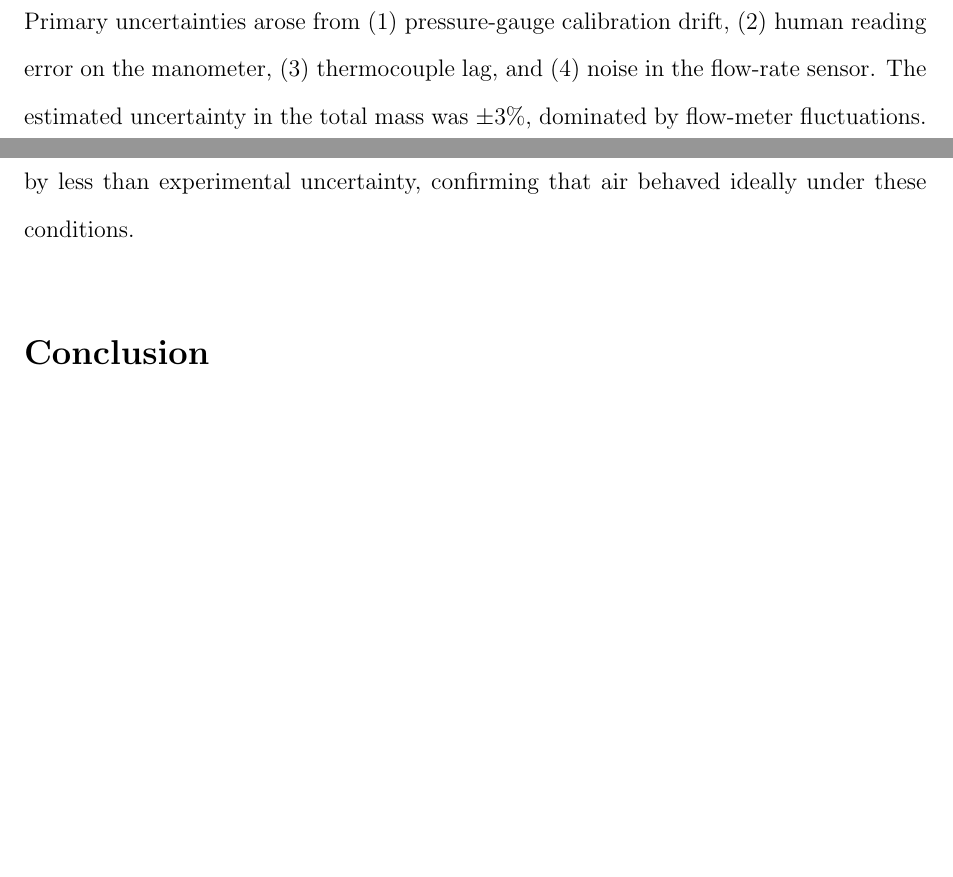
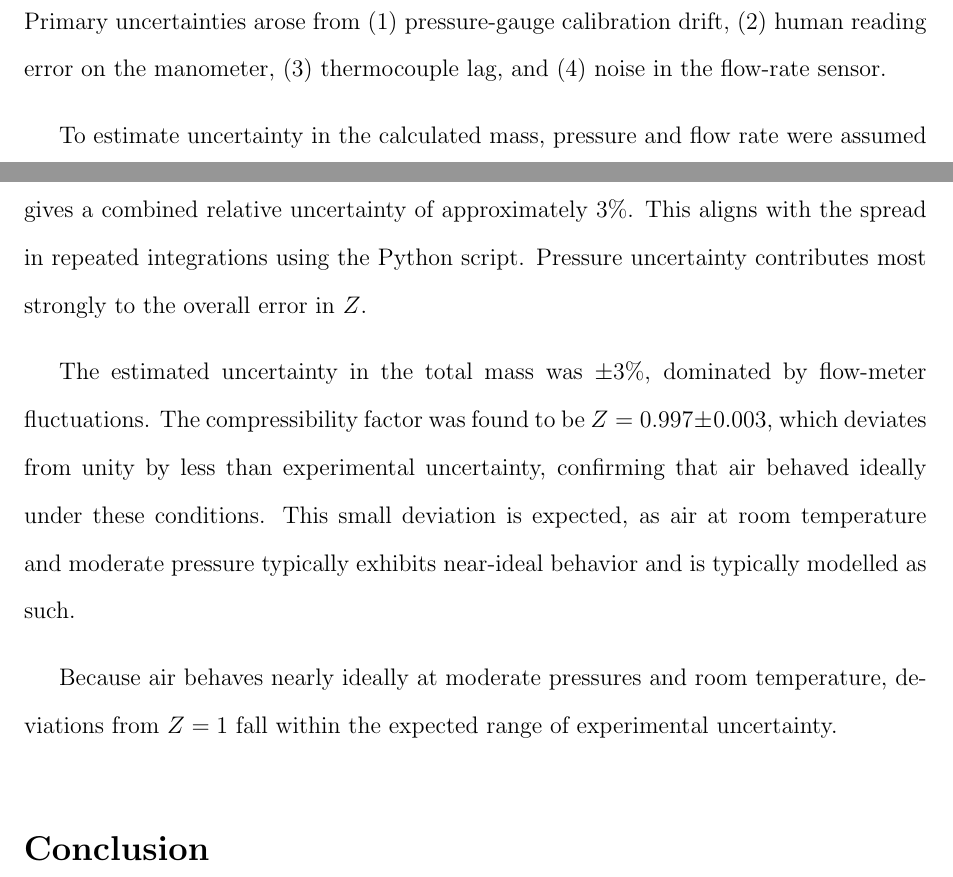
Before and after one commit to YYZ-CR/CHE260-Lab, a LaTeX document (idealgaslab/report.tex): two parts of pages 8 and 9 of 9 before the commit and two parts of pages 8 and 9 of 10 after it, joined at a grey line, cut so that both start at the same text, the shorter picture padded with empty space. Compiled offline with pdfLaTeX.

Commit message:
edited conclusion

```diff
--- a/idealgaslab/report.tex
+++ b/idealgaslab/report.tex
@@ -140,9 +140,18 @@ Thus, the left-tank volume was approximately \SI{7.01}{\litre}.
 
 \subsection*{Error Analysis}
 Primary uncertainties arose from (1) pressure-gauge calibration drift, (2) human reading error on the manometer, (3) thermocouple lag, and (4) noise in the flow-rate sensor.
+
+To estimate uncertainty in the calculated mass, pressure and flow rate were assumed to have respective uncertainties of \(\pm1~\si{psi}\) and \(\pm0.5~\si{g/min}\).
+Propagation through Eq.~(3) gives a combined relative uncertainty of approximately \(3\%\).
+This aligns with the spread in repeated integrations using the Python script.
+Pressure uncertainty contributes most strongly to the overall error in \(Z\).
+
 The estimated uncertainty in the total mass was \(\pm 3\%\), dominated by flow-meter fluctuations.
 The compressibility factor was found to be \(Z = 0.997 \pm 0.003\), which deviates from unity by less than experimental uncertainty, confirming that air behaved ideally under these conditions.
+This small deviation is expected, as air at room temperature and moderate pressure typically exhibits near-ideal behavior and is typically modelled as such.
 
+
+Because air behaves nearly ideally at moderate pressures and room temperature, deviations from \(Z=1\) fall within the expected range of experimental uncertainty.
 
 \section*{Conclusion}
 The Riemann-sum integration of mass-flow-rate data successfully determined the total mass of air transferred between tanks. The derived tank volume (\SI{7.007e-3}{\metre\cubed}) and compressibility factor near unity confirmed the validity of the Ideal Gas Law for air at room temperature and moderate pressure. The Python-based numerical method provided an accurate and reproducible approach for integrating experimental data. Future improvements should focus on reducing sensor lag and improving gauge calibration to minimize uncertainty.
```
Also changed, not shown: 1 other file.
